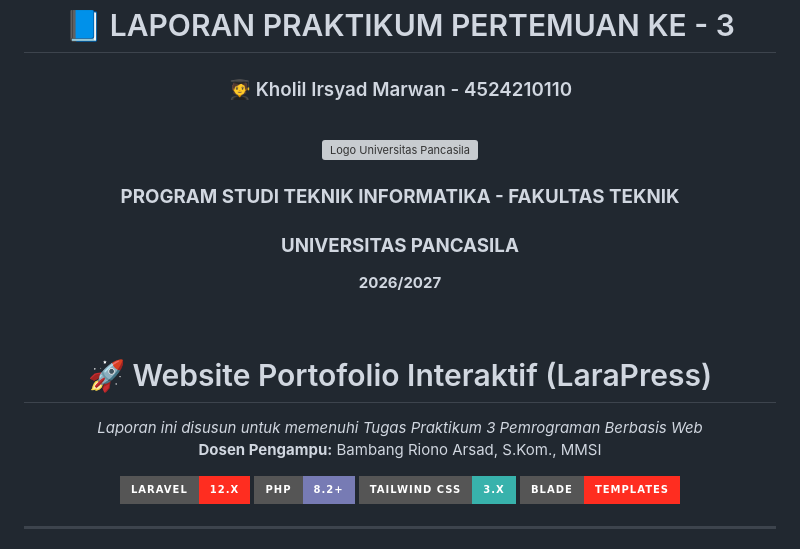
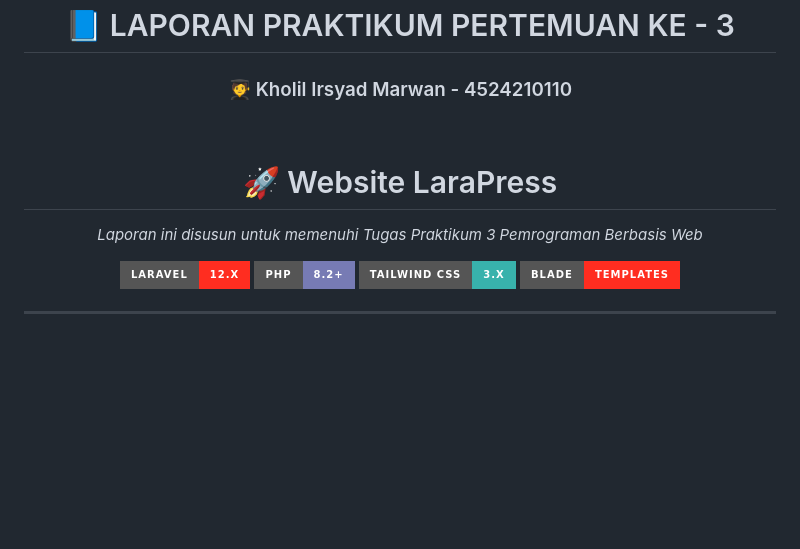
Before and after one commit to KholilIrsyadMarwan/4524210110-KHOLILIRSYADMARWAN_PBW-A-Praktikum3, a Markdown page: README.md, the part around one of its changes. Rendered like a GitHub page; badges without logos; blank space fills up the shorter version; grey boxes are pictures that could not be loaded.

```diff
--- a/README.md
+++ b/README.md
@@ -2,22 +2,10 @@
 
 # 📘 LAPORAN PRAKTIKUM PERTEMUAN KE - 3
 ### 🧑‍🎓 Kholil Irsyad Marwan - 4524210110
-
 <br>
 
-<img src="https://upload.wikimedia.org/wikipedia/commons/a/a0/Logo_Universitas_Pancasila.png" width="160" alt="Logo Universitas Pancasila">
-
-<br>
-
-### **PROGRAM STUDI TEKNIK INFORMATIKA - FAKULTAS TEKNIK**
-### **UNIVERSITAS PANCASILA**
-**2026/2027**
-
-<br>
-
-# 🚀 Website Portofolio Interaktif (LaraPress)
+# 🚀 Website LaraPress
 *Laporan ini disusun untuk memenuhi Tugas Praktikum 3 Pemrograman Berbasis Web*
-**Dosen Pengampu:** Bambang Riono Arsad, S.Kom., MMSI
 
 <p align="center">
   <img src="https://img.shields.io/badge/Laravel-12.x-FF2D20?style=for-the-badge&logo=laravel&logoColor=white" alt="Laravel 12">
```
Also changed, not shown: other parts of README.md (+34 -29 lines).
